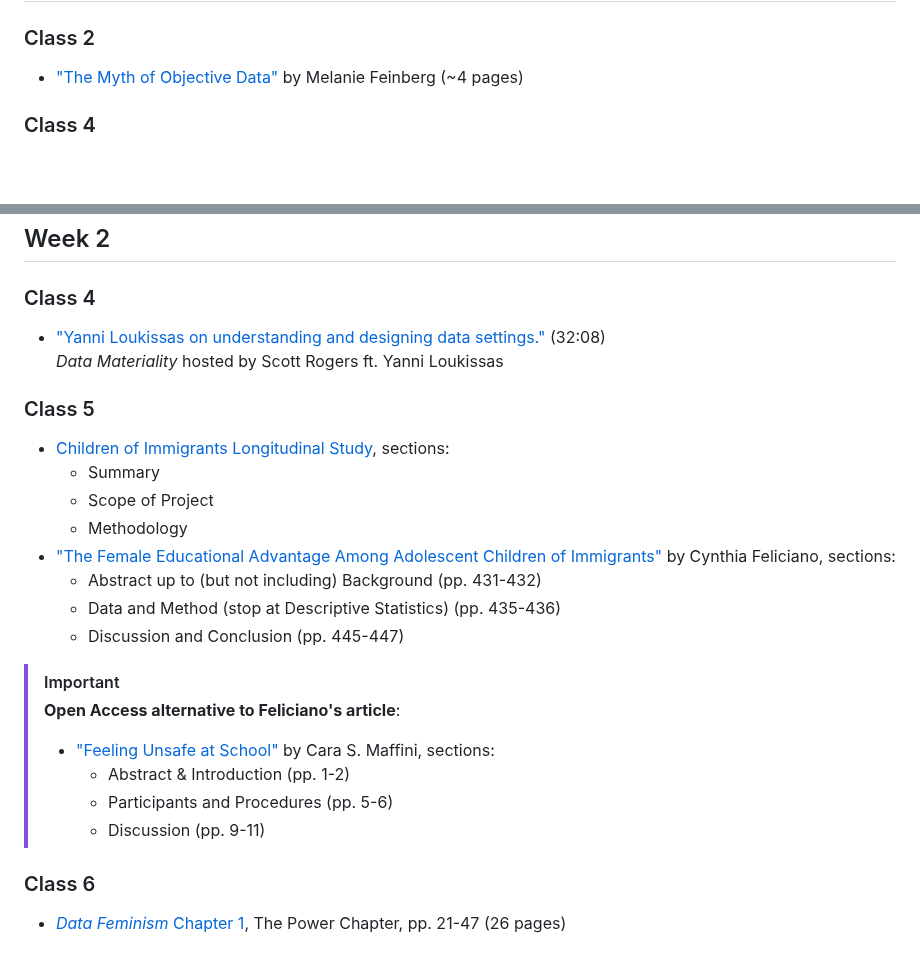
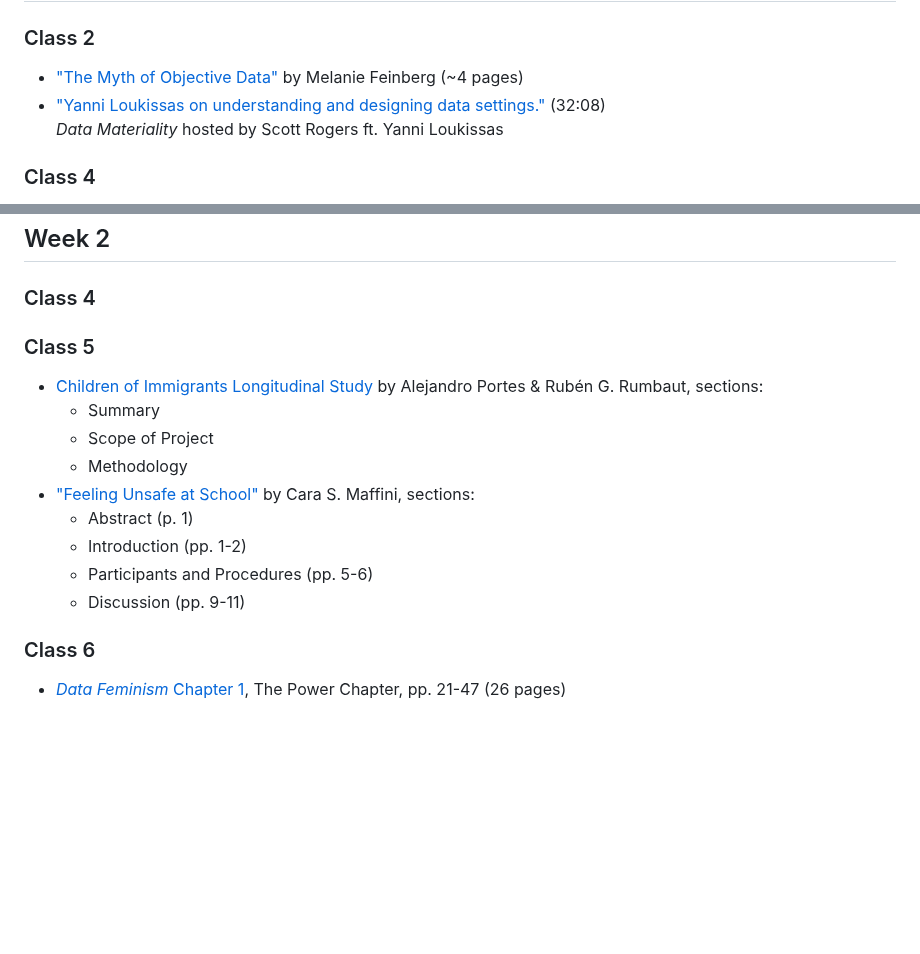
Before and after one commit to helloitsclayton/data-literacy, a Markdown page: Students/Course Readings.md, 2 parts joined by grey strips. Rendered like a GitHub page; blank space fills up the shorter version.

Commit message:
Editing timting

```diff
--- a/Students/Course Readings.md
+++ b/Students/Course Readings.md
@@ -5,6 +5,8 @@
 ### Class 2
 
 - ["The Myth of Objective Data"](https://thereader.mitpress.mit.edu/the-myth-of-objective-data/) by Melanie Feinberg (~4 pages)
+- ["Yanni Loukissas on understanding and designing data settings."](https://lnns.co/lJy2EVw3mA-) (32:08)
+*Data Materiality* hosted by Scott Rogers ft. Yanni Loukissas
 
 ### Class 4
 
@@ -21,24 +23,17 @@
 
 ### Class 4
 
-- ["Yanni Loukissas on understanding and designing data settings."](https://lnns.co/lJy2EVw3mA-) (32:08)
-*Data Materiality* hosted by Scott Rogers ft. Yanni Loukissas
 
 ### Class 5
-- [Children of Immigrants Longitudinal Study](https://doi.org/10.3886/ICPSR20520.v3), sections:
+- [Children of Immigrants Longitudinal Study](https://doi.org/10.3886/ICPSR20520.v3) by Alejandro Portes & Rubén G. Rumbaut, sections:
    - Summary
    - Scope of Project
    - Methodology
-- ["The Female Educational Advantage Among Adolescent Children of Immigrants"](https://doi.org/10.1177/0044118X11404441) by Cynthia Feliciano, sections:
-   - Abstract up to (but not including) Background (pp. 431-432)
-   - Data and Method (stop at Descriptive Statistics) (pp. 435-436)
-   - Discussion and Conclusion (pp. 445-447)
-> [!IMPORTANT]
-> **Open Access alternative to Feliciano's article**:
-> - ["Feeling Unsafe at School"](https://docs.lib.purdue.edu/jsaaea/vol11/iss1/2/) by Cara S. Maffini, sections:
->   - Abstract & Introduction (pp. 1-2)
->   - Participants and Procedures (pp. 5-6)
->   - Discussion (pp. 9-11)
+- ["Feeling Unsafe at School"](https://docs.lib.purdue.edu/jsaaea/vol11/iss1/2/) by Cara S. Maffini, sections:
+   - Abstract (p. 1)
+   - Introduction (pp. 1-2)
+   - Participants and Procedures (pp. 5-6)
+   - Discussion (pp. 9-11)
 
 ### Class 6
 
```
Also changed, not shown: Instructor/Lesson Plan.md (+2 -3 lines).
